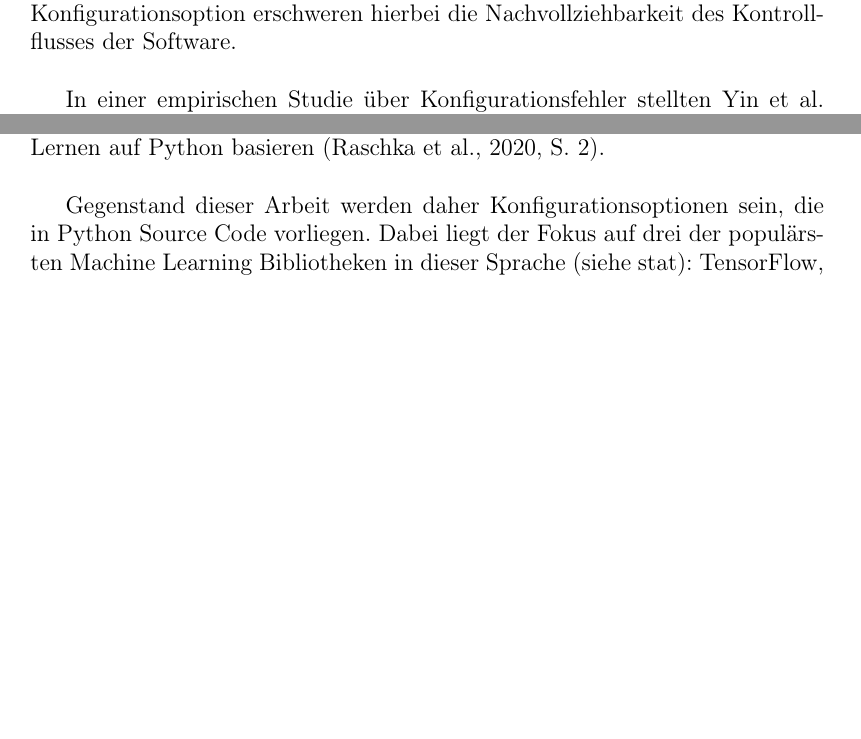
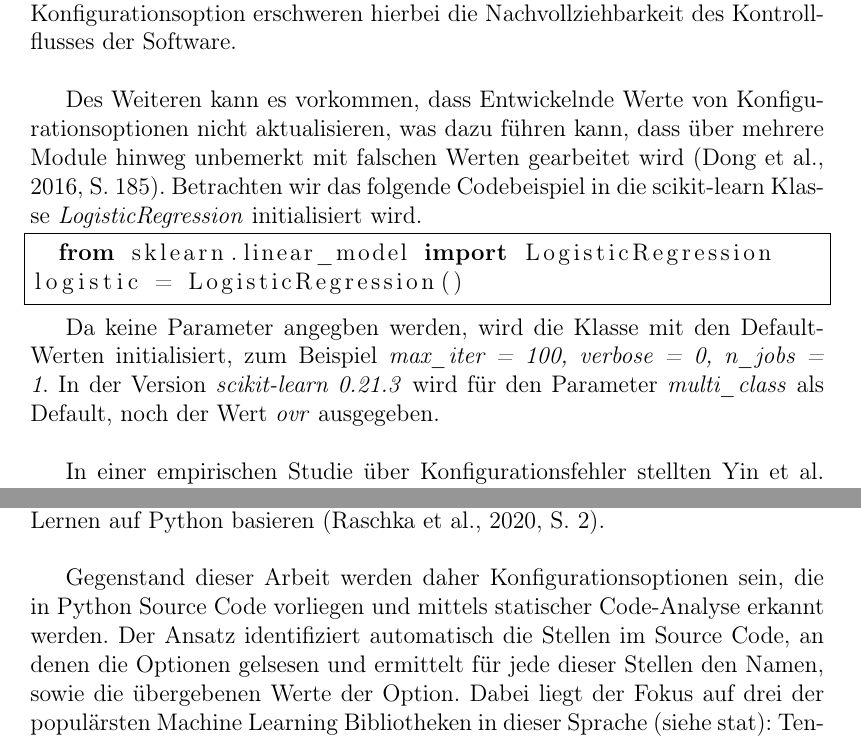
Before and after one commit to simisimon/ml-config-options, a LaTeX thesis (template/thesis.tex): two parts of pages 6 and 7 of 11 before the commit and two parts of pages 6 and 7 of 10 after it, joined at a grey line, cut so that both start at the same text, the shorter picture padded with empty space. Compiled offline with pdfLaTeX.

Commit message:
- thesis

```diff
--- a/template/thesis.tex
+++ b/template/thesis.tex
@@ -43,6 +43,7 @@
 % -------------------------------
 \usepackage{xcolor}
 \usepackage{soul}
+\usepackage{listings}
 \newcommand{\bscom}[2]{%
   % #1 Original text.
   % #2 Replacement text.
@@ -55,6 +56,7 @@
 % Additional options to the hyperref package can be provided in the braces []
 \usehyperref[backref] % This will add back references in the bibliography
 \usepackage[utf8]{inputenc}
+\usepackage{textcomp}
 \setcitestyle{authoryear,close={)}}
 
 \begin{document}
@@ -104,11 +106,25 @@ Entwickelnde m\"ussen die Konfigurationsoptionen innerhalb der Software verfolge
 welche Codefragmente von einer Option betroffen sind und wo und wie sie mit ihr interagieren.
 Die verschiedenen m\"oglichen Auspr\"agungen einer Konfigurationsoption erschweren hierbei die Nachvollziehbarkeit des Kontrollflusses der Software.\\
 
+Des Weiteren kann es vorkommen, dass Entwickelnde Werte von Konfigurationsoptionen nicht aktualisieren, was dazu führen kann,
+dass über mehrere Module hinweg unbemerkt mit falschen Werten gearbeitet wird \cite[S. 185]{7774519}.
+Betrachten wir das folgende Codebeispiel in die scikit-learn Klasse \textit{LogisticRegression} initialisiert wird.
+
+\begin{lstlisting}[language=Python, frame=single]
+  from sklearn.linear_model import LogisticRegression
+logistic = LogisticRegression()
+\end{lstlisting}
+
+Da keine Parameter angegben werden, wird die Klasse mit den Default-Werten initialisiert, zum Beispiel
+\textit{max\_iter = 100, verbose = 0, n\_jobs = 1}.
+In der Version \textit{scikit-learn 0.21.3} wird für den Parameter \textit{multi\_class} als Default, noch der Wert \textit{ovr} ausgegeben.
+\\
+
 In einer empirischen Studie über Konfigurationsfehler stellten \citeauthor{10.1145/2043556.2043572} (\citeyear{10.1145/2043556.2043572}, S. 160)  fest,
 dass in kommerziellen Softwareunternehmen für Speicherlösungen, knapp ein Drittel aller Ursachen von Kundenproblemen auf Konfigurationsfehler zurückzuführen sind (siehe Tabelle 3).
 Bei Konfigurationsfehler sind Source Code und die Eingabe zwar korrekt, es wird jedoch ein falscher Wert für eine Konfigurationsoption verwendet,
-sodass sich die Software nicht wie gewünscht verhält \cite[S. 152]{10.1145/2568225.2568251}. Solche Fehler können dazu führen, dass die Software abstürzt,
-eine fehlerhafte Ausgabe erzeugt oder nur unzureichend funktioniert \cite[S. 152]{10.1145/2568225.2568251}.\\
+sodass sich die Software nicht wie gewünscht verhält \cite[S. 152]{10.1145/2568225.2568251}.
+Solche Fehler können dazu führen, dass die Software abstürzt, eine fehlerhafte Ausgabe erzeugt oder nur unzureichend funktioniert \cite[S. 152]{10.1145/2568225.2568251}.\\
 
 
 \section{Anwendungsbereich und Zielsetzung}
@@ -128,5 +144,7 @@ ist sie in der Lage, bei Bedarf die Leistung von Programmiersprachen auf Systeme
 Insbesondere im Bereich wissenschaftliches Rechnen (Scientific Computing) gewann Python in den letzten Jahren enorm an Popularität,
 weshalb viele Bibliotheken für maschinelles Lernen auf Python basieren \cite[S. 2]{2020}. \\
 
-Gegenstand dieser Arbeit werden daher Konfigurationsoptionen sein, die in Python Source Code vorliegen.
+Gegenstand dieser Arbeit werden daher Konfigurationsoptionen sein, die in Python Source Code vorliegen und mittels statischer Code-Analyse erkannt werden.
+Der Ansatz identifiziert automatisch die Stellen im Source Code, an denen die Optionen gelsesen und ermittelt für jede dieser Stellen den Namen,
+sowie die übergebenen Werte der Option.
 Dabei liegt der Fokus auf drei der populärsten Machine Learning Bibliotheken in dieser Sprache (siehe stat): TensorFlow, PyTorch und scikit-learn.
```
Also changed, not shown: template/thesis.pdf (added), template/thesis.tex (52 more changed lines).
